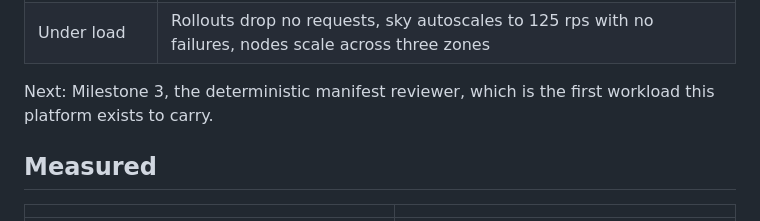
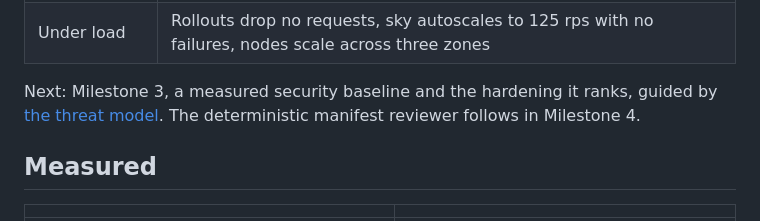
Before and after one commit to sindredg/k8-lab, a Markdown page: README.md, the part around the change. Drawn GitHub-style.

Commit message:
docs: add a threat model and plan the security baseline (#92)

```diff
--- a/README.md
+++ b/README.md
@@ -98,7 +98,7 @@ Milestones 1 and 2 are complete. Every platform claim has recorded commands, res
 | Hardened | One network, vulnerability scanning on, logs queryable |
 | Under load | Rollouts drop no requests, sky autoscales to 125 rps with no failures, nodes scale across three zones |
 
-Next: Milestone 3, the deterministic manifest reviewer, which is the first workload this platform exists to carry.
+Next: Milestone 3, a measured security baseline and the hardening it ranks, guided by [the threat model](reference/threat-model.md). The deterministic manifest reviewer follows in Milestone 4.
 
 ## Measured
 
```
Also changed, not shown: plan.md (+51 -8 lines), reference/threat-model.md (added, +211 -0 lines).
